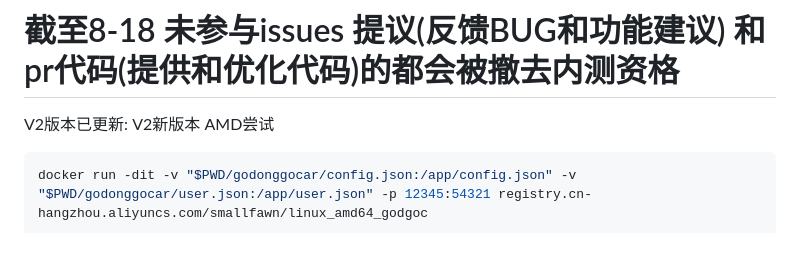
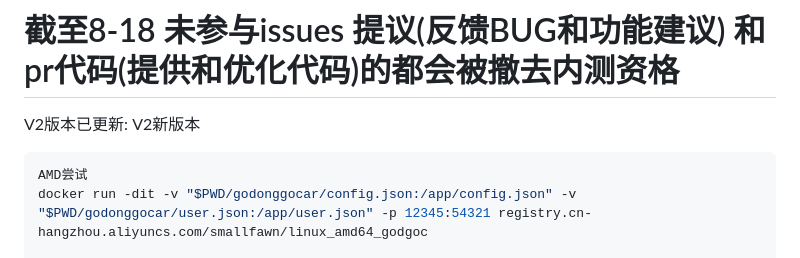
Before and after one commit to XunYi-H/dingdong, a Markdown page: README.md, the part around the change. Rendered like a GitHub page.

````diff
--- a/README.md
+++ b/README.md
@@ -4,8 +4,8 @@
 # 截至8-18 未参与issues 提议(反馈BUG和功能建议) 和 pr代码(提供和优化代码)的都会被撤去内测资格
 V2版本已更新:
 V2新版本
+```shell
 AMD尝试
-```shell
 docker run -dit -v "$PWD/godonggocar/config.json:/app/config.json" -v "$PWD/godonggocar/user.json:/app/user.json" -p 12345:54321 registry.cn-hangzhou.aliyuncs.com/smallfawn/linux_amd64_godgoc
 
 ARM尝试用
````
